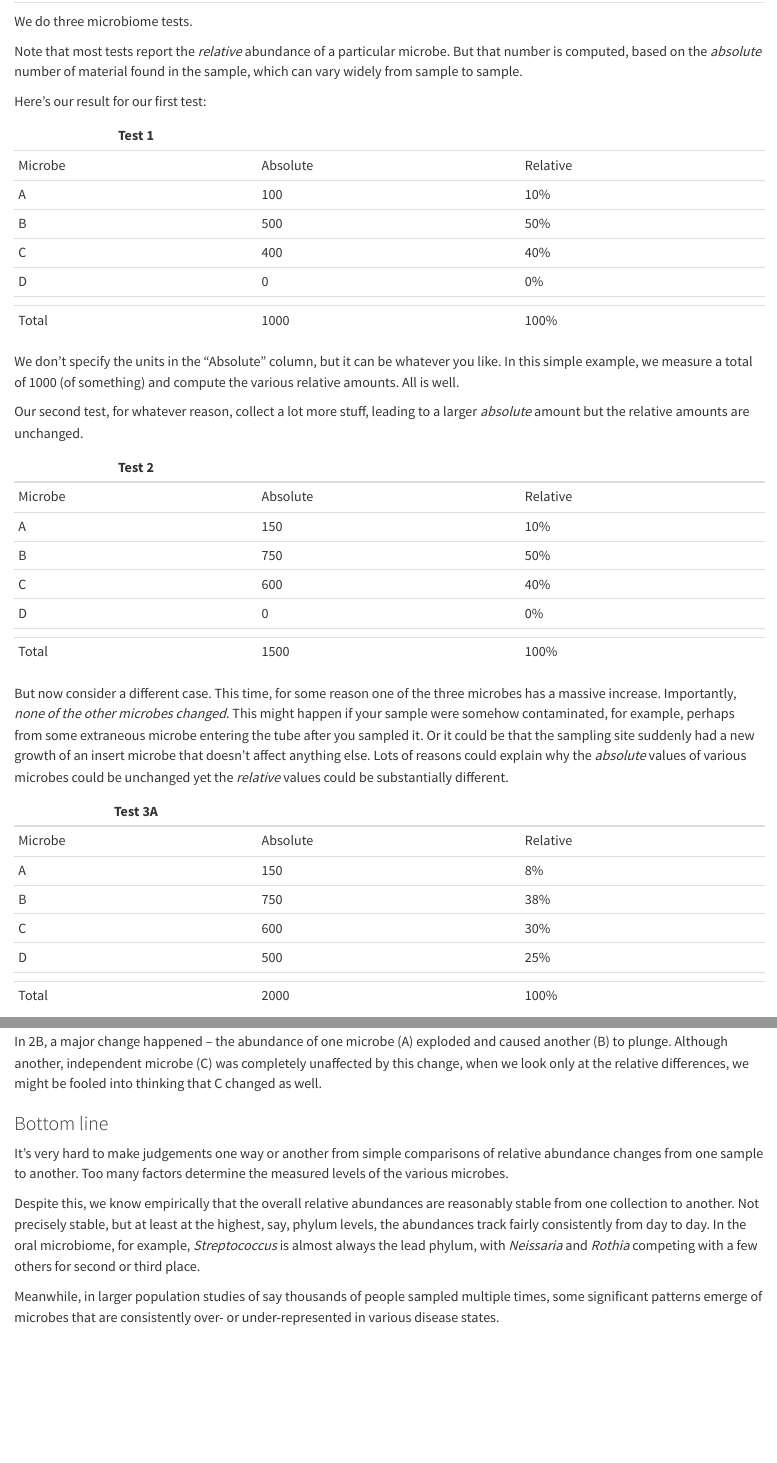
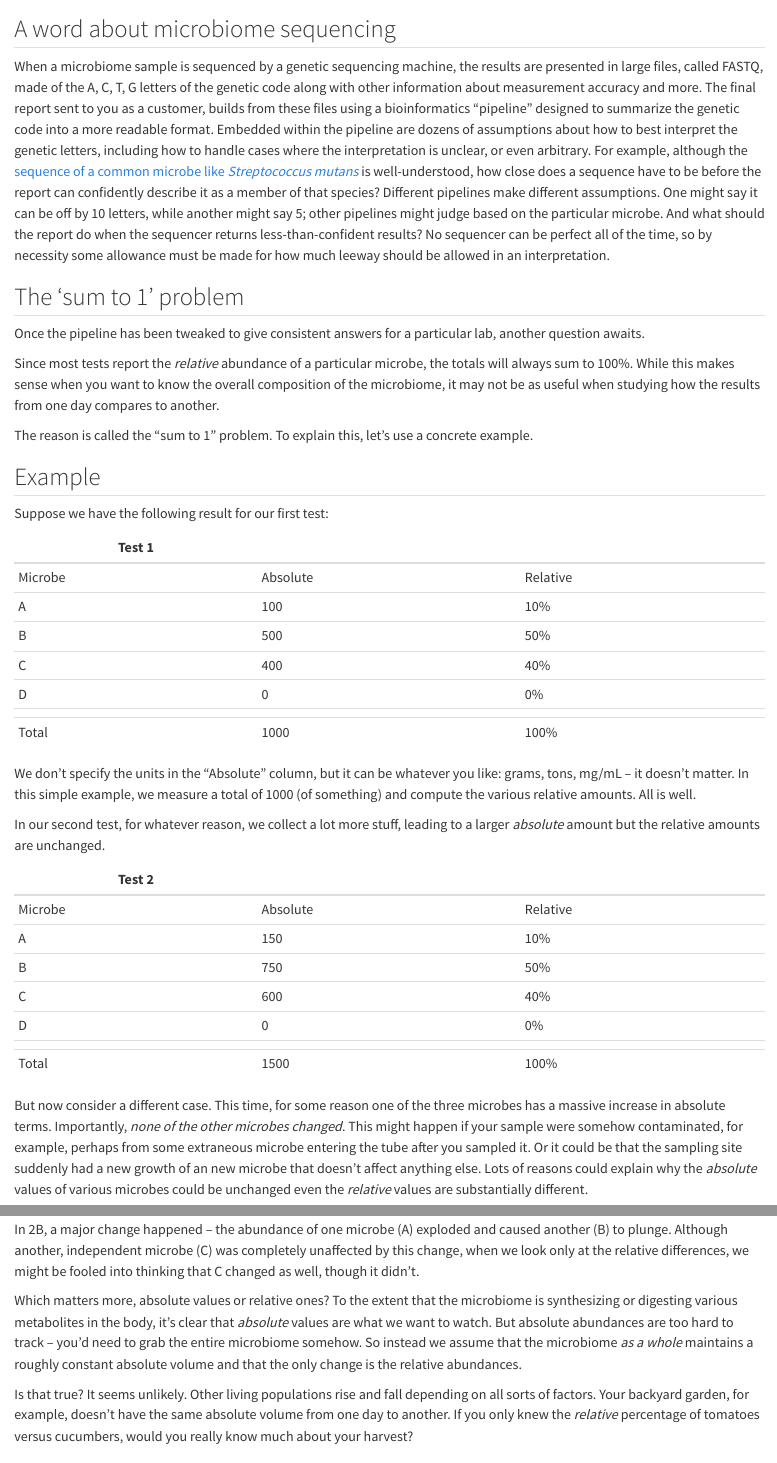
Before and after one commit to personalscience/cookbook, a Quarto document (microbiome.qmd): the page in a window 1100 px wide, from 60 px down, and a second part further down, joined at a grey line. Rendered offline with R 4.5, knitr and Pandoc in place of Quarto, with nearby package versions.

Commit message:
updates microbiome

```diff
--- a/_quarto.yml
+++ b/_quarto.yml
@@ -42,6 +42,7 @@ license: "MIT"
 format:
   html:
     theme: litera
+    code-fold: true
     toc: true
     css: css/theme.css
     df-print: paged
--- a/microbiome.qmd
+++ b/microbiome.qmd
@@ -4,9 +4,22 @@
 
-We do three microbiome tests.
 
-Note that most tests report the *relative* abundance of a particular microbe. But that number is computed, based on the *absolute* number of material found in the sample, which can vary widely from sample to sample.
 
-Here's our result for our first test:
+## A word about microbiome sequencing
+
+When a microbiome sample is sequenced by a genetic sequencing machine, the results are presented in large files, called FASTQ, made of the A, C, T, G letters of the genetic code along with other information about measurement accuracy and more. The final report sent to you as a customer, builds from these files using a bioinformatics "pipeline" designed to summarize the genetic code into a more readable format. Embedded within the pipeline are dozens of assumptions about how to best interpret the genetic letters, including how to handle cases where the interpretation is unclear, or even arbitrary. For example, although the [sequence of a common microbe like *Streptococcus mutans*](https://www.ncbi.nlm.nih.gov/Taxonomy/Browser/wwwtax.cgi?mode=Info&id=1309&lvl=3&lin=f&keep=1&srchmode=1&unlock) is well-understood, how close does a sequence have to be before the report can confidently describe it as a member of that species? Different pipelines make different assumptions. One might say it can be off by 10 letters, while another might say 5; other pipelines might judge based on the particular microbe. And what should the report do when the sequencer returns less-than-confident results? No sequencer can be perfect all of the time, so by necessity some allowance must be made for how much leeway should be allowed in an interpretation.
+
+## The 'sum to 1' problem
+
+Once the pipeline has been tweaked to give consistent answers for a particular lab, another question awaits.
+
+ Since most tests report the *relative* abundance of a particular microbe, the totals will always sum to 100\%. While this makes sense when you want to know the overall composition of the microbiome, it may not be as useful when studying how the results from one day compares to another.
+
+The reason is called the "sum to 1" problem. To explain this, let's use a concrete example.
+
+
+## Example
+
+Suppose we have the following result for our first test:
 
 | Test 1  |          |          |
 |---------|----------|----------|
@@ -20,9 +33,9 @@ Here's our result for our first test:
 
 
 
-We don't specify the units in the "Absolute" column, but it can be whatever you like.  In this simple example, we measure a total of 1000 (of something) and compute the various relative amounts. All is well.
+We don't specify the units in the "Absolute" column, but it can be whatever you like: grams, tons, mg/mL -- it doesn't matter.  In this simple example, we measure a total of 1000 (of something) and compute the various relative amounts. All is well.
 
-Our second test, for whatever reason, collect a lot more stuff, leading to a larger *absolute* amount but the relative amounts are unchanged.
+In our second test, for whatever reason, we collect a lot more stuff, leading to a larger *absolute* amount but the relative amounts are unchanged.
 
 | Test 2  |          |          |
 |---------|----------|----------|
@@ -36,7 +49,7 @@ Our second test, for whatever reason, collect a lot more stuff, leading to a lar
 
 
 
-But now consider a different case. This time, for some reason one of the three microbes has a massive increase. Importantly, *none of the other microbes changed*.  This might happen if your sample were somehow contaminated, for example, perhaps from some extraneous microbe entering the tube after you sampled it. Or it could be that the sampling site suddenly had a new growth of an insert microbe that doesn't affect anything else.  Lots of reasons could explain why the *absolute* values of various microbes could be unchanged yet the *relative* values could be substantially different.
+But now consider a different case. This time, for some reason one of the three microbes has a massive increase in absolute terms.  Importantly, *none of the other microbes changed*.  This might happen if your sample were somehow contaminated, for example, perhaps from some extraneous microbe entering the tube after you sampled it. Or it could be that the sampling site suddenly had a new growth of an new microbe that doesn't affect anything else.  Lots of reasons could explain why the *absolute* values of various microbes could be unchanged even the *relative* values are substantially different.
 
 | Test 3A |          |          |
 |---------|----------|----------|
@@ -82,6 +95,8 @@ Consider the interesting case where one one microbe (A) doubles in abundance, ca
 |         |          |          |        |
 | Total   | 850      | 100%     | 0%     |
 
-In 2B, a major change happened -- the abundance of one microbe (A) exploded and caused another (B) to plunge. Although another, independent microbe (C) was completely unaffected by this change, when we look only at the relative differences, we might be fooled into thinking that C changed as well.
+In 2B, a major change happened -- the abundance of one microbe (A) exploded and caused another (B) to plunge. Although another, independent microbe (C) was completely unaffected by this change, when we look only at the relative differences, we might be fooled into thinking that C changed as well, though it didn't.
 
-### Bottom line
+Which matters more, absolute values or relative ones? To the extent that the microbiome is synthesizing or digesting various metabolites in the body, it's clear that *absolute* values are what we want to watch. But absolute abundances are too hard to track -- you'd need to grab the entire microbiome somehow. So instead we assume that the microbiome *as a whole* maintains a roughly constant absolute volume and that the only change is the relative abundances.
+
+Is that true? It seems unlikely. Other living populations rise and fall depending on all sorts of factors. Your backyard garden, for example, doesn't have the same absolute volume from one day to another. If you only knew the *relative* percentage of tomatoes versus cucumbers, would you really know much about your harvest?
```
Also changed, not shown: index.qmd (+2 -2 lines), microbiome.qmd (16 more changed lines).
